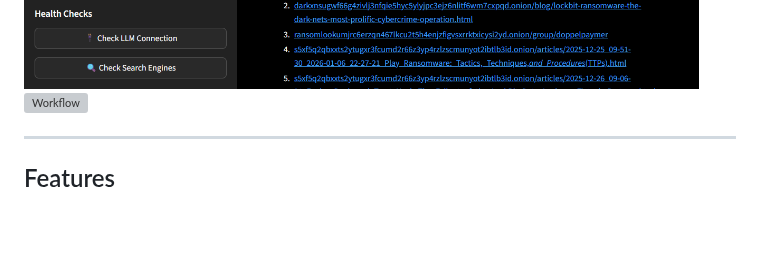
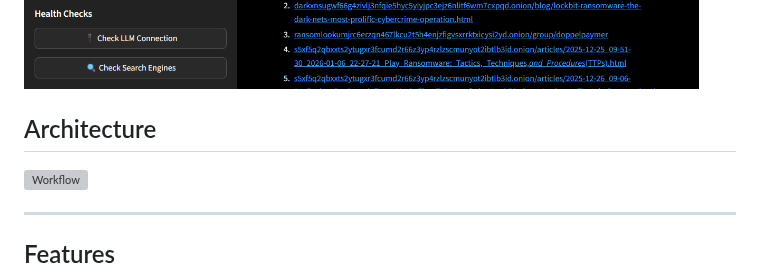
Before and after one commit to apurvsinghgautam/robin, a Markdown page: README.md, the part around the change. Drawn GitHub-style; blank space fills up the shorter version; grey boxes are pictures that could not be loaded.

Commit message:
Updated README with architecture and formatting updates [no ci]

```diff
--- a/README.md
+++ b/README.md
@@ -8,6 +8,9 @@
 </div>
 
 ![Demo](.github/assets/screen-ui.png)
+
+
+## Architecture
 ![Workflow](.github/assets/robin-workflow.png)
 
 ---
```
